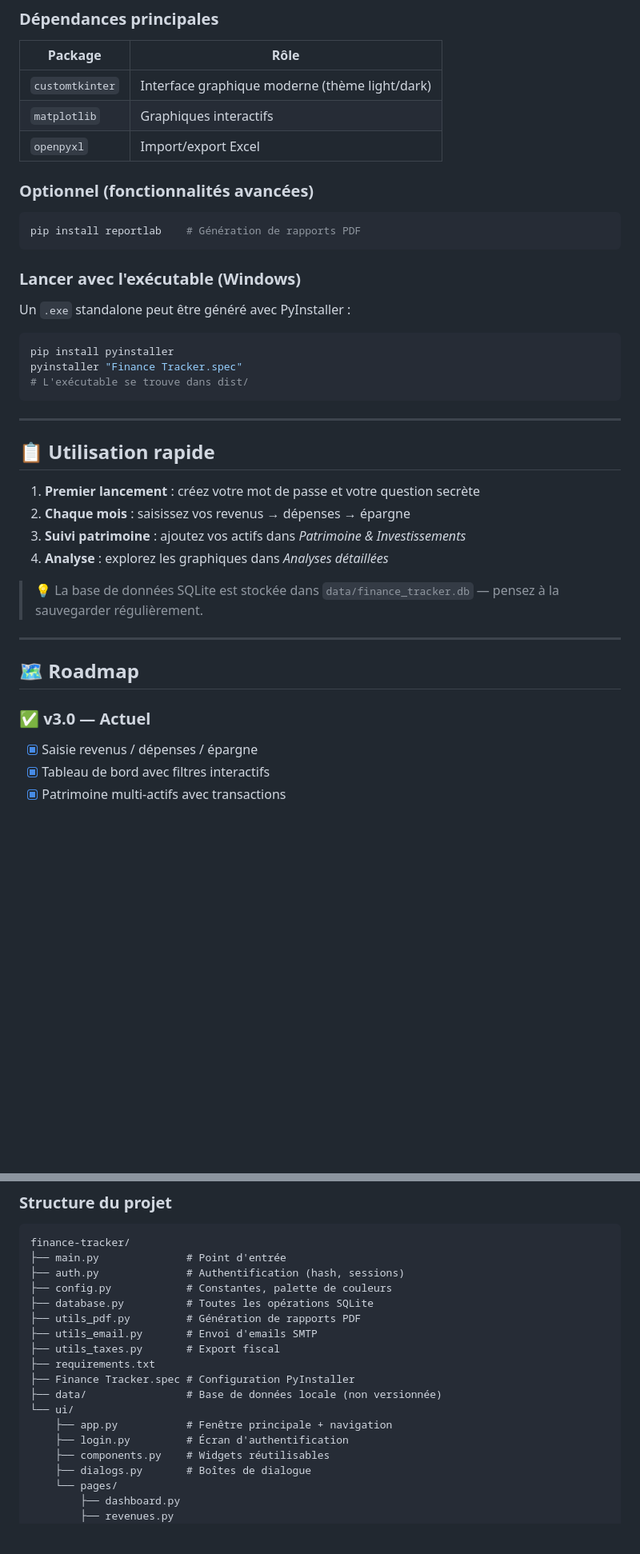
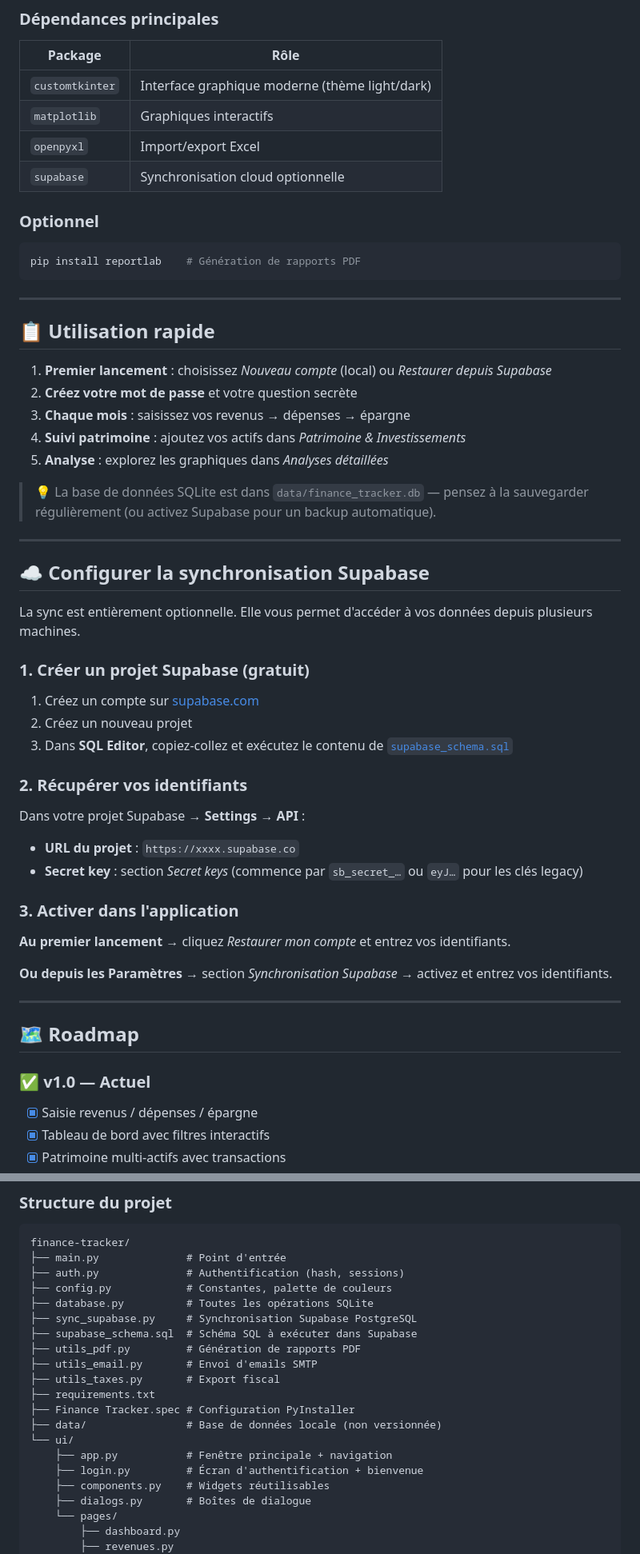
Before and after one commit to MoussaOudihat/finance-tracker, a Markdown page: README.md, 2 parts joined by grey strips. Shown at 80% size. Rendered like a GitHub page; blank space fills up the shorter version.

````diff
--- a/README.md
+++ b/README.md
@@ -99,38 +115,55 @@ python main.py
 | `customtkinter` | Interface graphique moderne (thème light/dark) |
 | `matplotlib` | Graphiques interactifs |
 | `openpyxl` | Import/export Excel |
+| `supabase` | Synchronisation cloud optionnelle |
 
-### Optionnel (fonctionnalités avancées)
+### Optionnel
 
 ```bash
 pip install reportlab    # Génération de rapports PDF
-```
-
-### Lancer avec l'exécutable (Windows)
-Un `.exe` standalone peut être généré avec PyInstaller :
-
-```bash
-pip install pyinstaller
-pyinstaller "Finance Tracker.spec"
-# L'exécutable se trouve dans dist/
 ```
 
 ---
 
 ## 📋 Utilisation rapide
 
-1. **Premier lancement** : créez votre mot de passe et votre question secrète
-2. **Chaque mois** : saisissez vos revenus → dépenses → épargne
-3. **Suivi patrimoine** : ajoutez vos actifs dans *Patrimoine & Investissements*
-4. **Analyse** : explorez les graphiques dans *Analyses détaillées*
+1. **Premier lancement** : choisissez *Nouveau compte* (local) ou *Restaurer depuis Supabase*
+2. **Créez votre mot de passe** et votre question secrète
+3. **Chaque mois** : saisissez vos revenus → dépenses → épargne
+4. **Suivi patrimoine** : ajoutez vos actifs dans *Patrimoine & Investissements*
+5. **Analyse** : explorez les graphiques dans *Analyses détaillées*
 
-> 💡 La base de données SQLite est stockée dans `data/finance_tracker.db` — pensez à la sauvegarder régulièrement.
+> 💡 La base de données SQLite est dans `data/finance_tracker.db` — pensez à la sauvegarder régulièrement (ou activez Supabase pour un backup automatique).
+
+---
+
+## ☁️ Configurer la synchronisation Supabase
+
+La sync est entièrement optionnelle. Elle vous permet d'accéder à vos données depuis plusieurs machines.
+
+### 1. Créer un projet Supabase (gratuit)
+
+1. Créez un compte sur [supabase.com](https://supabase.com)
+2. Créez un nouveau projet
+3. Dans **SQL Editor**, copiez-collez et exécutez le contenu de [`supabase_schema.sql`](supabase_schema.sql)
+
+### 2. Récupérer vos identifiants
+
+Dans votre projet Supabase → **Settings → API** :
+- **URL du projet** : `https://xxxx.supabase.co`
+- **Secret key** : section *Secret keys* (commence par `sb_secret_…` ou `eyJ…` pour les clés legacy)
+
+### 3. Activer dans l'application
+
+**Au premier lancement** → cliquez *Restaurer mon compte* et entrez vos identifiants.
+
+**Ou depuis les Paramètres** → section *Synchronisation Supabase* → activez et entrez vos identifiants.
 
 ---
 
 ## 🗺️ Roadmap
 
-### ✅ v3.0 — Actuel
+### ✅ v1.0 — Actuel
 - [x] Saisie revenus / dépenses / épargne
 - [x] Tableau de bord avec filtres interactifs
 - [x] Patrimoine multi-actifs avec transactions
@@ -212,6 +240,8 @@ finance-tracker/
 ├── auth.py              # Authentification (hash, sessions)
 ├── config.py            # Constantes, palette de couleurs
 ├── database.py          # Toutes les opérations SQLite
+├── sync_supabase.py     # Synchronisation Supabase PostgreSQL
+├── supabase_schema.sql  # Schéma SQL à exécuter dans Supabase
 ├── utils_pdf.py         # Génération de rapports PDF
 ├── utils_email.py       # Envoi d'emails SMTP
 ├── utils_taxes.py       # Export fiscal
@@ -220,7 +250,7 @@ finance-tracker/
 ├── data/                # Base de données locale (non versionnée)
 └── ui/
     ├── app.py           # Fenêtre principale + navigation
-    ├── login.py         # Écran d'authentification
+    ├── login.py         # Écran d'authentification + bienvenue
     ├── components.py    # Widgets réutilisables
     ├── dialogs.py       # Boîtes de dialogue
     └── pages/
````
Also changed, not shown: other parts of README.md (+42 -33 lines).
